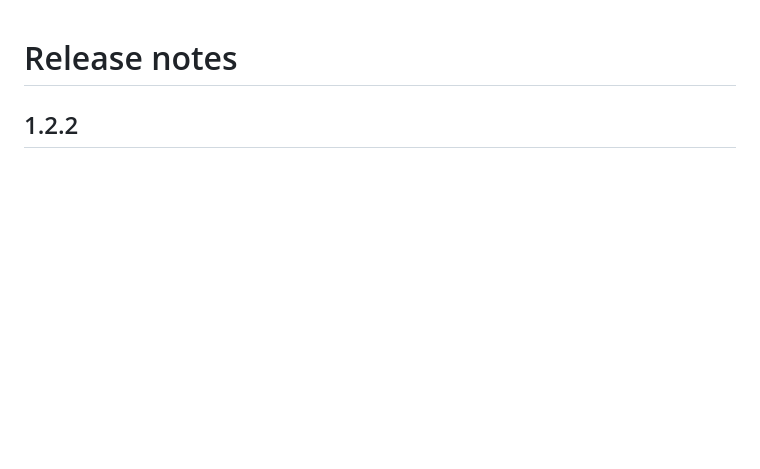
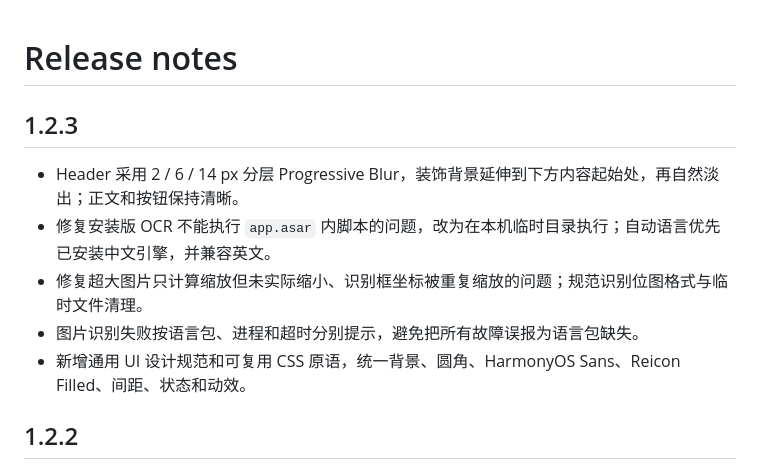
Before and after one commit to fictivemotion/feimo-desktop-assistant, a Markdown page: RELEASE_NOTES.md, the part around the change. Rendered like a GitHub page; blank space fills up the shorter version.

```diff
--- a/RELEASE_NOTES.md
+++ b/RELEASE_NOTES.md
@@ -1,4 +1,12 @@
 # Release notes
+
+## 1.2.3
+
+- Header 采用 2 / 6 / 14 px 分层 Progressive Blur，装饰背景延伸到下方内容起始处，再自然淡出；正文和按钮保持清晰。
+- 修复安装版 OCR 不能执行 `app.asar` 内脚本的问题，改为在本机临时目录执行；自动语言优先已安装中文引擎，并兼容英文。
+- 修复超大图片只计算缩放但未实际缩小、识别框坐标被重复缩放的问题；规范识别位图格式与临时文件清理。
+- 图片识别失败按语言包、进程和超时分别提示，避免把所有故障误报为语言包缺失。
+- 新增通用 UI 设计规范和可复用 CSS 原语，统一背景、圆角、HarmonyOS Sans、Reicon Filled、间距、状态和动效。
 
 ## 1.2.2
 
```
Also changed, not shown: AGENTS.md (added, +5 -0 lines), README.md (+3 -1 lines), assets/soundscape/ARTWORK.md (+1 -1 lines), docs/斐墨-通用UI设计规范.md (added, +122 -0 lines), docs/images/workspace-header.png, 9 other files.
